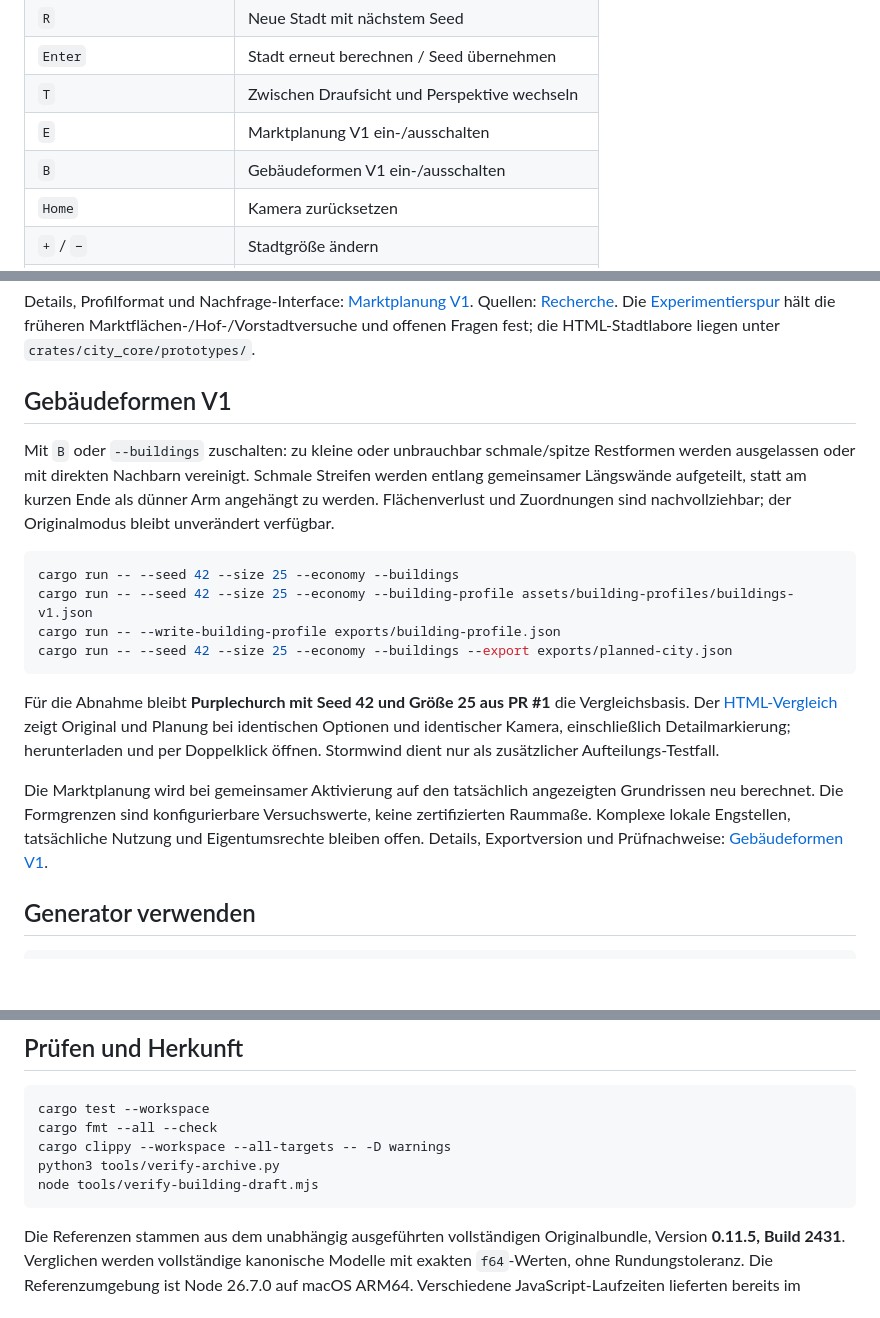
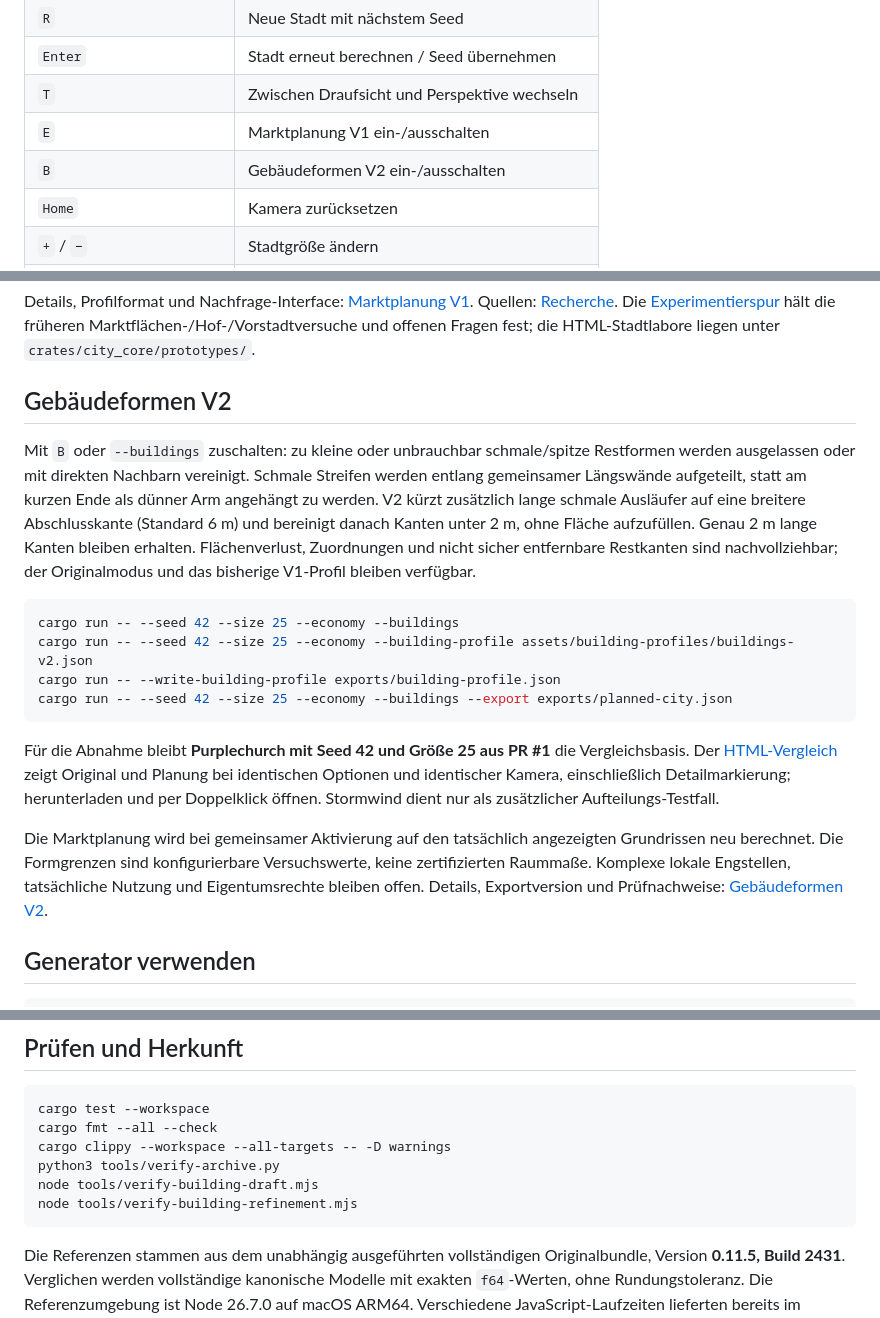
Before and after one commit to timjonaswechler/cities, a Markdown page: README.md, 3 parts joined by grey strips. GitHub-like rendering; blank space fills up the shorter version.

Commit message:
feat(buildings): trim narrow tips and simplify short footprint edges

````diff
--- a/README.md
+++ b/README.md
@@ -37,7 +37,7 @@ Die Seitenleiste steuert Seed, Stadtgröße, Zitadelle, innere Burg, Marktplatz,
 | `Enter` | Stadt erneut berechnen / Seed übernehmen |
 | `T` | Zwischen Draufsicht und Perspektive wechseln |
 | `E` | Marktplanung V1 ein-/ausschalten |
-| `B` | Gebäudeformen V1 ein-/ausschalten |
+| `B` | Gebäudeformen V2 ein-/ausschalten |
 | `Home` | Kamera zurücksetzen |
 | `+` / `−` | Stadtgröße ändern |
 | `Esc` | Seedeingabe abbrechen / Anwendung schließen |
@@ -78,13 +78,13 @@ Das benannte V1-Profil ist konfigurierbar. Das HTML-Stadtlabor bleibt als Refere
 
 Details, Profilformat und Nachfrage-Interface: [Marktplanung V1](docs/market-planning-v1.md). Quellen: [Recherche](docs/research-organic-cities.md). Die [Experimentierspur](docs/organic-city-experiments.md) hält die früheren Marktflächen-/Hof-/Vorstadtversuche und offenen Fragen fest; die HTML-Stadtlabore liegen unter `crates/city_core/prototypes/`.
 
-## Gebäudeformen V1
+## Gebäudeformen V2
 
-Mit `B` oder `--buildings` zuschalten: zu kleine oder unbrauchbar schmale/spitze Restformen werden ausgelassen oder mit direkten Nachbarn vereinigt. Schmale Streifen werden entlang gemeinsamer Längswände aufgeteilt, statt am kurzen Ende als dünner Arm angehängt zu werden. Flächenverlust und Zuordnungen sind nachvollziehbar; der Originalmodus bleibt unverändert verfügbar.
+Mit `B` oder `--buildings` zuschalten: zu kleine oder unbrauchbar schmale/spitze Restformen werden ausgelassen oder mit direkten Nachbarn vereinigt. Schmale Streifen werden entlang gemeinsamer Längswände aufgeteilt, statt am kurzen Ende als dünner Arm angehängt zu werden. V2 kürzt zusätzlich lange schmale Ausläufer auf eine breitere Abschlusskante (Standard 6 m) und bereinigt danach Kanten unter 2 m, ohne Fläche aufzufüllen. Genau 2 m lange Kanten bleiben erhalten. Flächenverlust, Zuordnungen und nicht sicher entfernbare Restkanten sind nachvollziehbar; der Originalmodus und das bisherige V1-Profil bleiben verfügbar.
 
 ```sh
 cargo run -- --seed 42 --size 25 --economy --buildings
-cargo run -- --seed 42 --size 25 --economy --building-profile assets/building-profiles/buildings-v1.json
+cargo run -- --seed 42 --size 25 --economy --building-profile assets/building-profiles/buildings-v2.json
 cargo run -- --write-building-profile exports/building-profile.json
 cargo run -- --seed 42 --size 25 --economy --buildings --export exports/planned-city.json
 ```
@@ -93,5 +93,5 @@ Für die Abnahme bleibt **Purplechurch mit Seed 42 und Größe 25 aus PR #1** di
 
-Die Marktplanung wird bei gemeinsamer Aktivierung auf den tatsächlich angezeigten Grundrissen neu berechnet. Die Formgrenzen sind konfigurierbare Versuchswerte, keine zertifizierten Raummaße. Komplexe lokale Engstellen, tatsächliche Nutzung und Eigentumsrechte bleiben offen. Details, Exportversion und Prüfnachweise: [Gebäudeformen V1](docs/building-planning-v1.md).
+Die Marktplanung wird bei gemeinsamer Aktivierung auf den tatsächlich angezeigten Grundrissen neu berechnet. Die Formgrenzen sind konfigurierbare Versuchswerte, keine zertifizierten Raummaße. Komplexe lokale Engstellen, tatsächliche Nutzung und Eigentumsrechte bleiben offen. Details, Exportversion und Prüfnachweise: [Gebäudeformen V2](docs/building-planning-v1.md).
 
 ## Generator verwenden
 
@@ -121,6 +121,7 @@ cargo fmt --all --check
 cargo clippy --workspace --all-targets -- -D warnings
 python3 tools/verify-archive.py
 node tools/verify-building-draft.mjs
+node tools/verify-building-refinement.mjs
 ```
 
 Die Referenzen stammen aus dem unabhängig ausgeführten vollständigen Originalbundle, Version **0.11.5, Build 2431**. Verglichen werden vollständige kanonische Modelle mit exakten `f64`-Werten, ohne Rundungstoleranz. Die Referenzumgebung ist Node 26.7.0 auf macOS ARM64. Verschiedene JavaScript-Laufzeiten lieferten bereits im Original unterschiedliche Ergebnisse einzelner Math-Funktionen; deshalb bedeutet dieser Vergleich keine pauschale Bitgleichheit mit jeder Browser-/CPU-Kombination.
````
Also changed, not shown: other parts of README.md (+1 -1 lines), docs/building-planning-v1.md (+25 -14 lines), docs/building-planning-v2-original.png (added), docs/building-planning-v2-preview.png (added), 13 other files.
